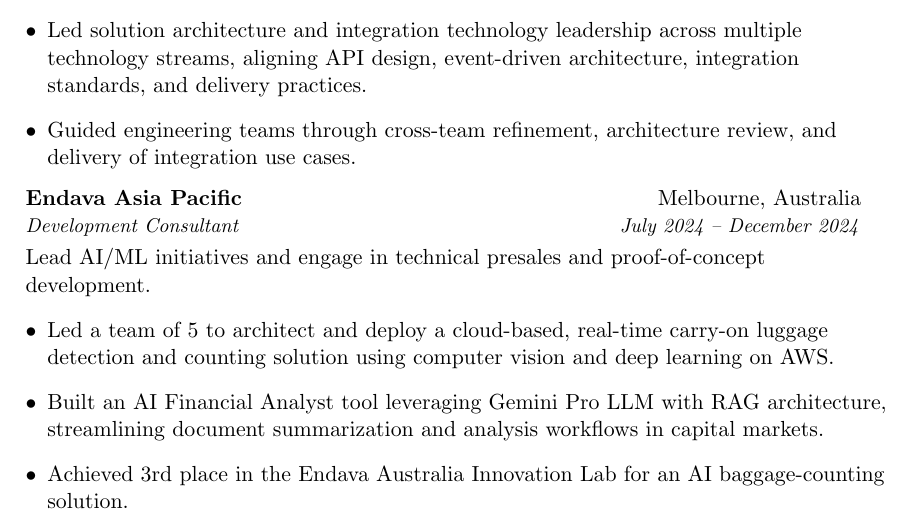
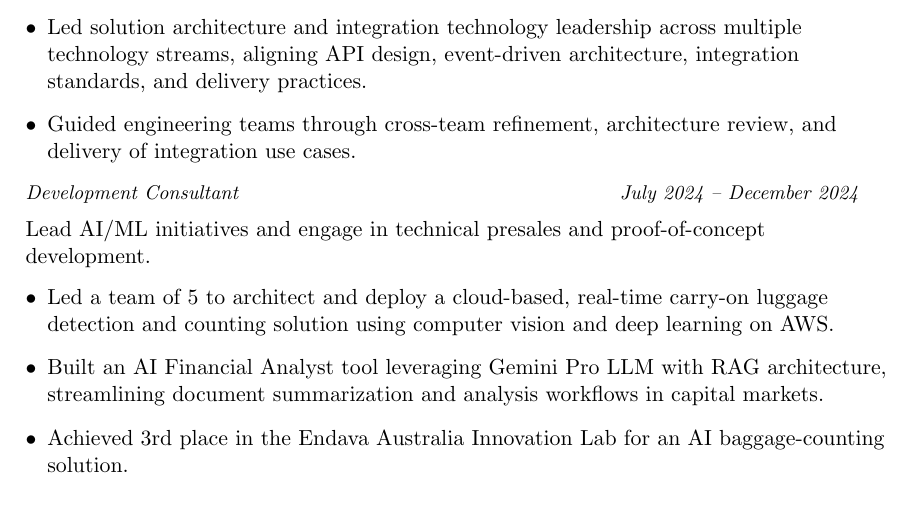
Before and after one commit to hbd730/hbd730.github.io, a LaTeX CV (resume/peterh_resume.tex): part of page 1 of 5, cut so that both start at the same text. Compiled offline with pdfLaTeX.

Commit message:
update endava formatting

```diff
--- a/resume/peterh_resume.tex
+++ b/resume/peterh_resume.tex
@@ -110,9 +112,9 @@
     \item Guided engineering teams through cross-team refinement, architecture review, and delivery of integration use cases.
   \resumeSubHeadingListEnd
 
-\resumeItemNoBullet
-{Endava Asia Pacific}{Melbourne, Australia}
-{Development Consultant}{July 2024 -- December 2024}
+\begin{tabular*}{0.97\textwidth}{l@{\extracolsep{\fill}}r}
+  \textit{\small Development Consultant} & \textit{\small July 2024 -- December 2024} \\
+\end{tabular*}\vspace{-5pt}
 
 \vspace{10pt}
 {Lead AI/ML initiatives and engage in technical presales and proof-of-concept development.}
@@ -122,5 +124,3 @@
     \item Achieved 3rd place in the Endava Australia Innovation Lab for an AI baggage-counting solution.
   \resumeSubHeadingListEnd
 
-\resumeItemNoBullet
-{Endava Asia Pacific}{Melbourne, Australia}
```
Also changed, not shown: resume/peterh_resume.pdf, resume/peterh_resume.tex (12 more changed lines), 2 other files.
